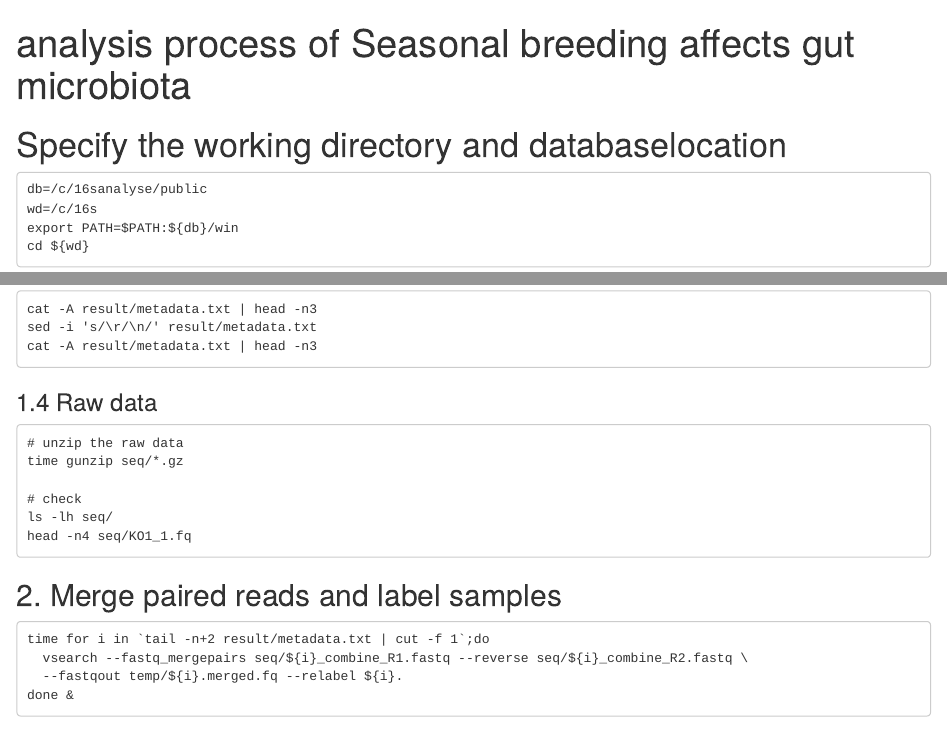
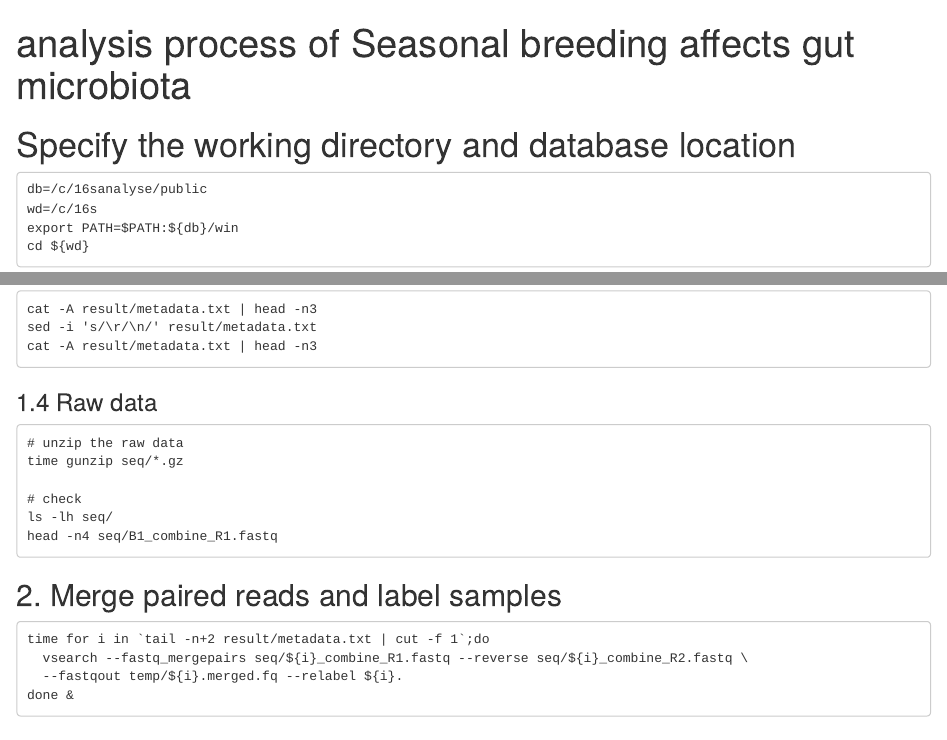
Before and after one commit to yuan-zheng-rong/16S-rRNA-analysis-pipeline, an R Markdown document (16S rRNA analysis pipeline.Rmd): the page in a window 1100 px wide, from its top, and a second part further down, joined at a grey line. Rendered offline with R 4.5, knitr and Pandoc, with nearby package versions.

Commit message:
Update 16S rRNA analysis pipeline.Rmd

```diff
--- a/16S rRNA analysis pipeline.Rmd
+++ b/16S rRNA analysis pipeline.Rmd
@@ -5,7 +5,7 @@ output:
   pdf_document: default
 ---
 
-# Specify the working directory and databaselocation
+# Specify the working directory and database location
 
     db=/c/16sanalyse/public
     wd=/c/16s
@@ -40,7 +40,7 @@ output:
 
     # check
     ls -lh seq/
-    head -n4 seq/KO1_1.fq
+    head -n4 seq/B1_combine_R1.fastq
 
 ## 2. Merge paired reads and label samples
 
```
Also changed, not shown: 16S rRNA analysis pipeline.Rmd (2 more changed lines).
